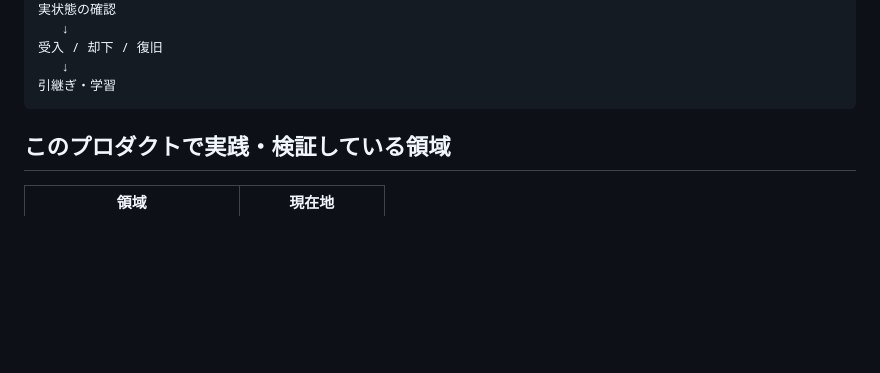
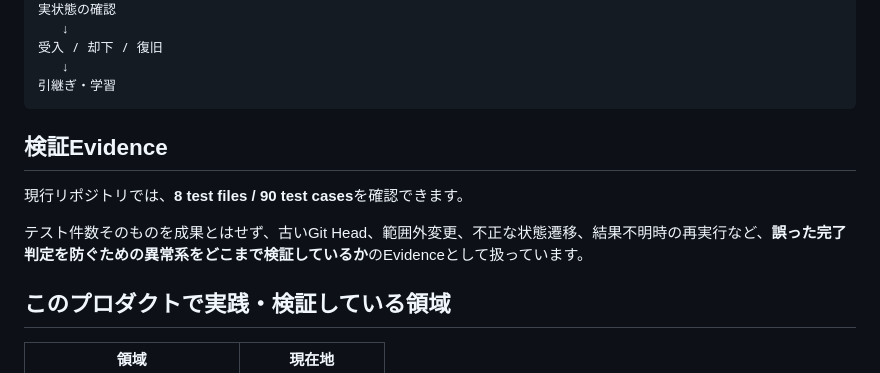
Before and after one commit to hiromi1992/ai-engineering-portfolio, a Markdown page: projects/01_ai_development_foundation.md, the part around the change. Rendered like a GitHub page; blank space fills up the shorter version.

Commit message:
portfolio: add repository-backed verification evidence

````diff
--- a/projects/01_ai_development_foundation.md
+++ b/projects/01_ai_development_foundation.md
@@ -22,6 +22,12 @@ Coding Agentへ実装委譲
    ↓
 引継ぎ・学習
 ```
+
+## 検証Evidence
+
+現行リポジトリでは、**8 test files / 90 test cases**を確認できます。
+
+テスト件数そのものを成果とはせず、古いGit Head、範囲外変更、不正な状態遷移、結果不明時の再実行など、**誤った完了判定を防ぐための異常系をどこまで検証しているか**のEvidenceとして扱っています。
 
 ## このプロダクトで実践・検証している領域
 
````
